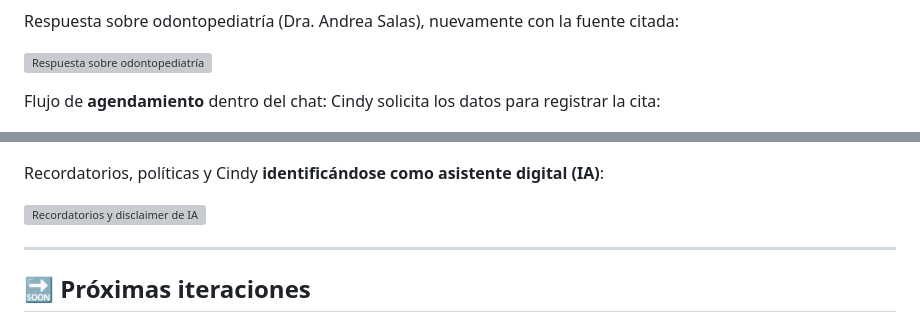
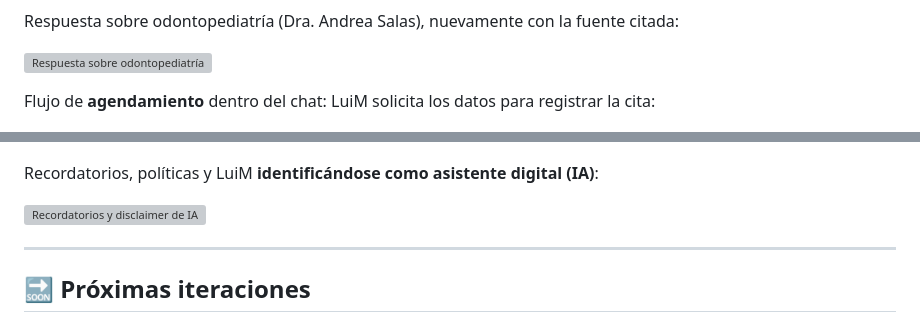
Before and after one commit to migcavero/chanlengerG10Alura, a Markdown page: README.md, 2 parts joined by grey strips. GitHub-like rendering; grey boxes are pictures that could not be loaded.

```diff
--- a/README.md
+++ b/README.md
@@ -179,11 +179,11 @@ Respuesta sobre odontopediatría (Dra. Andrea Salas), nuevamente con la fuente c
 
 ![Respuesta sobre odontopediatría](evidencias/evidencia-05.png)
 
-Flujo de **agendamiento** dentro del chat: Cindy solicita los datos para registrar la cita:
+Flujo de **agendamiento** dentro del chat: LuiM solicita los datos para registrar la cita:
 
 ![Flujo de agendamiento de cita](evidencias/evidencia-06.png)
 
-Recordatorios, políticas y Cindy **identificándose como asistente digital (IA)**:
+Recordatorios, políticas y LuiM **identificándose como asistente digital (IA)**:
 
 ![Recordatorios y disclaimer de IA](evidencias/evidencia-07.png)
 
```
Also changed, not shown: other parts of README.md (+15 -15 lines).
